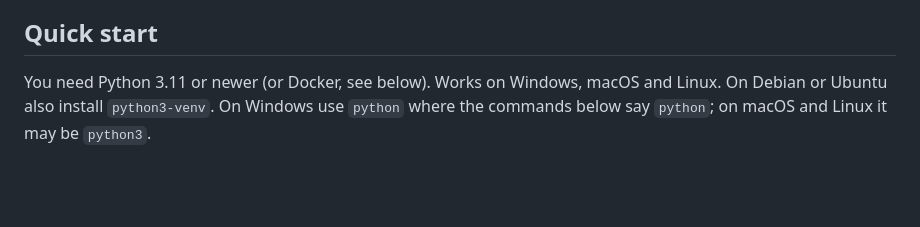
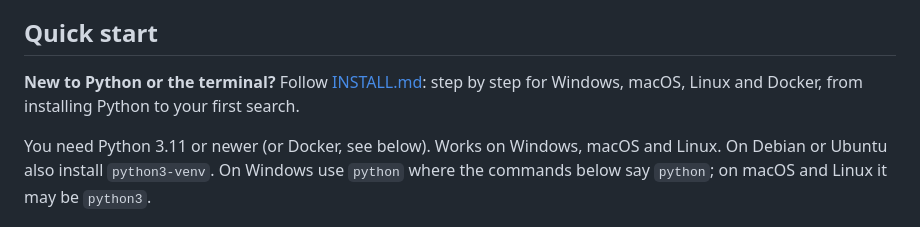
Before and after one commit to srvskr1/jobradar, a Markdown page: README.md, the part around the change. GitHub-like rendering; blank space fills up the shorter version.

Commit message:
Add step by step install guide for Windows, macOS, Linux and Docker
Co-Authored-By: Claude Opus 5.5 <noreply@anthropic.com>
Claude-Session: https://claude.ai/code/session_01VDfYzZYrWmJMi4JjZx1hxJ

```diff
--- a/README.md
+++ b/README.md
@@ -25,6 +25,8 @@ It never applies for you and never contacts companies. You stay in control of ev
 * **Dashboard**: a Today list of what to do next, a pipeline you can filter, notes per job, interview prep, reply rates by source, the skill gaps employers mention most, a weekly summary, and a small animated office that shows what the run is doing.
 
 ## Quick start
+
+**New to Python or the terminal?** Follow [INSTALL.md](INSTALL.md): step by step for Windows, macOS, Linux and Docker, from installing Python to your first search.
 
 You need Python 3.11 or newer (or Docker, see below). Works on Windows, macOS and Linux. On Debian or Ubuntu also install `python3-venv`. On Windows use `python` where the commands below say `python`; on macOS and Linux it may be `python3`.
 
```
Also changed, not shown: INSTALL.md (added, +230 -0 lines).
